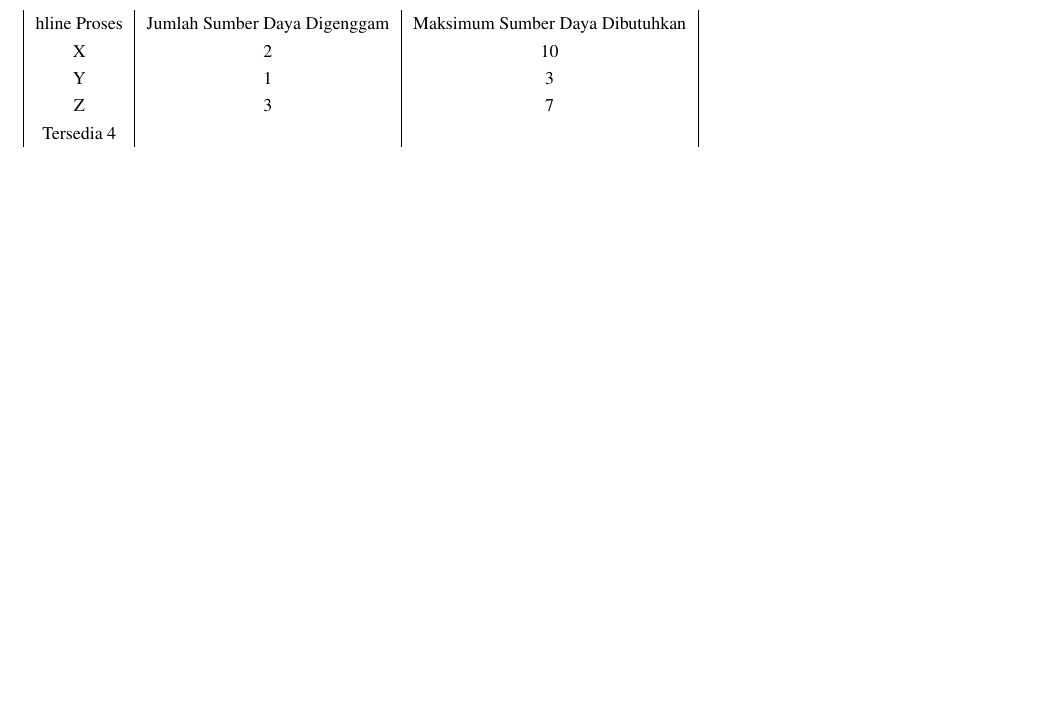
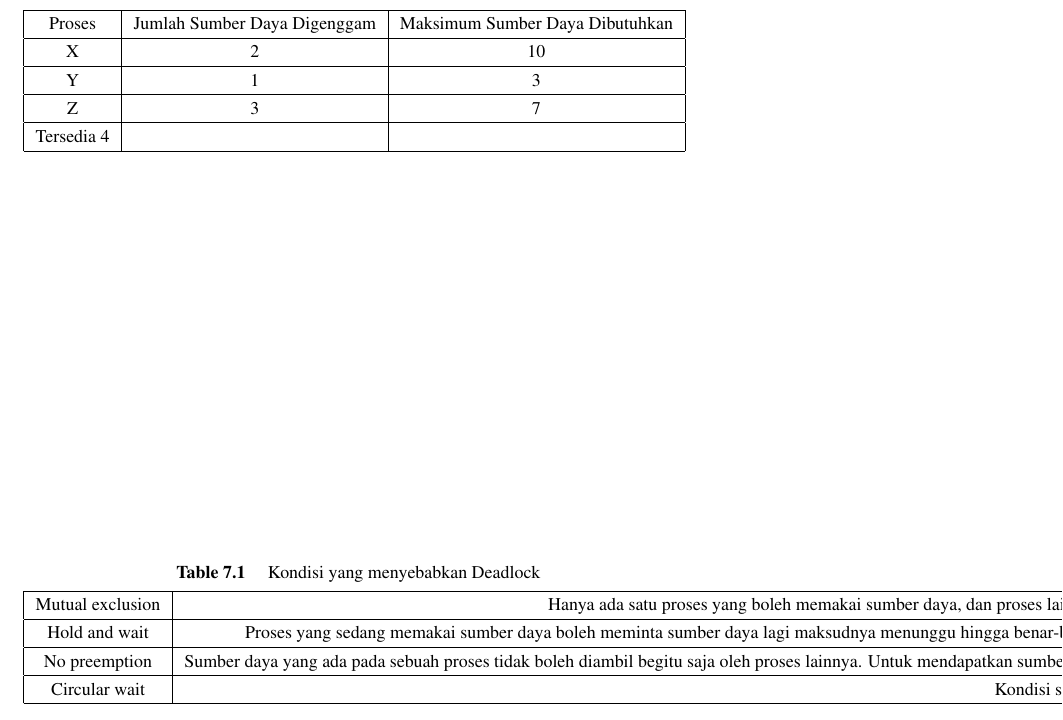
Before and after one commit to BukuInformatika/SistemOperasi, a LaTeX thesis (main.tex, which reads section/deadlock.tex): part of page 69 of 90, cut so that both start at the same text, the shorter picture padded with empty space. The pictures show the PDF file main.pdf that the author committed with the source.

Commit message:
memperbaiki table dan menambahkan kondisi yang menyebabkan deadlock

```diff
--- a/section/deadlock.tex
+++ b/section/deadlock.tex
@@ -32,6 +32,10 @@
 	Dan yang terakhir, anda hanya mengabaikan semua permasalahan yang terjadi secara bersamaan, dan kemudian menganggap bahwa deadlock tidak akan terjadi, metode ini digunakan dalam berbagai sistem operasi komputer, termasuk windows dan unix.
 
 \begin{table}[H]
-\begin{tabular}{|c|c|c|c|c|}
-hline
+\begin{tabular}{|c|c|c|}
+\hline
 Proses & Jumlah Sumber Daya Digenggam & Maksimum Sumber Daya Dibutuhkan\\
+\hline
+X   & 2 & 10\\
+\hline
+Y   & 1 & 3\\
@@ -38,11 +47,20 @@ Proses & Jumlah Sumber Daya Digenggam & Maksimum Sumber Daya Dibutuhkan\\
+\end{tabular}
+\end{table}
 
-X   & 2 & 10\\
-Y   & 1 & 3\\
-Z   & 3 & 7\\
-
-Tersedia 4  &  &\\
-
+\begin{table}[h]
+\caption{Kondisi yang menyebabkan Deadlock}
+\begin{tabular}{|c|c|}
+\hline
+Mutual exclusion&Hanya ada satu proses yang boleh memakai sumber daya, dan proses lain yang ingin memakai sumber daya tersebut harus menunggu hingga sumber daya tadi dilepaskan atau tidak ada proses yang memakai sumber daya tersebut.\\
+\hline
+Hold and wait&Proses yang sedang memakai sumber daya boleh meminta sumber daya lagi maksudnya menunggu hingga benar-benar sumber daya yang diminta tidak dipakai oleh proses lain, hal ini dapat menyebabkan kelaparan sumber daya sebab dapat saja sebuah proses tidak mendapat sumber daya dalam waktu yang lama.\\
+\hline
+No preemption&Sumber daya yang ada pada sebuah proses tidak boleh diambil begitu saja oleh proses lainnya. Untuk mendapatkan sumber daya tersebut, maka harus dilepaskan terlebih dahulu oleh proses yang memegangnya, selain itu seluruh proses menunggu dan mempersilahkan hanya proses yang memiliki sumber daya yang boleh berjalan. \\
+\hline
+Circular wait&Kondisi seperti rantai, yaitu sebuah proses membutuhkan sumber daya yang dipegang proses berikutnya.\\
+\hline
 \end{tabular}
+\label{deadlock}
 \end{table}
 
 \subsection {Deadlock Detection}
```
Also changed, not shown: section/SISTEMOPERASI.tex (+26 -13 lines), main.pdf, section/deadlock.tex (5 more changed lines).
